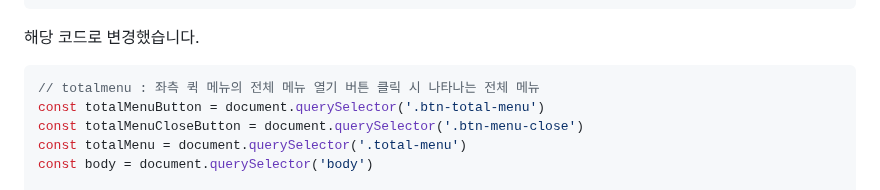
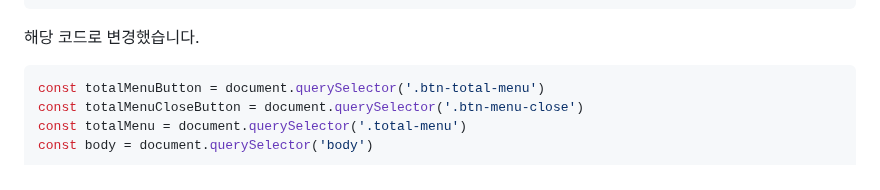
Before and after one commit to 7581058/clone-earpearp, a Markdown page: README.md, the part around the change. Rendered like a GitHub page.

Commit message:
최종 수정 후 README.md 수정

````diff
--- a/README.md
+++ b/README.md
@@ -306,8 +306,8 @@ totalMenuCloseButton.addEventListener('click', function () {
 ```
 
 해당 코드로 변경했습니다.
+
 ```javascript
-// totalmenu : 좌측 퀵 메뉴의 전체 메뉴 열기 버튼 클릭 시 나타나는 전체 메뉴
 const totalMenuButton = document.querySelector('.btn-total-menu')
 const totalMenuCloseButton = document.querySelector('.btn-menu-close')
 const totalMenu = document.querySelector('.total-menu')
````
